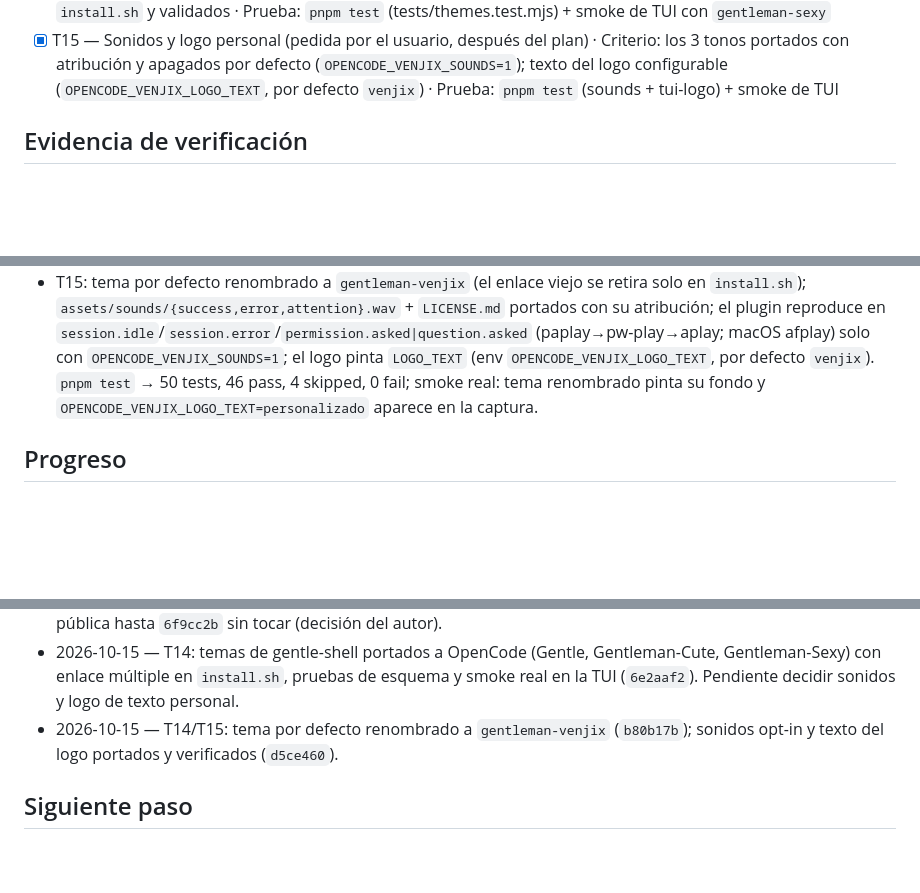
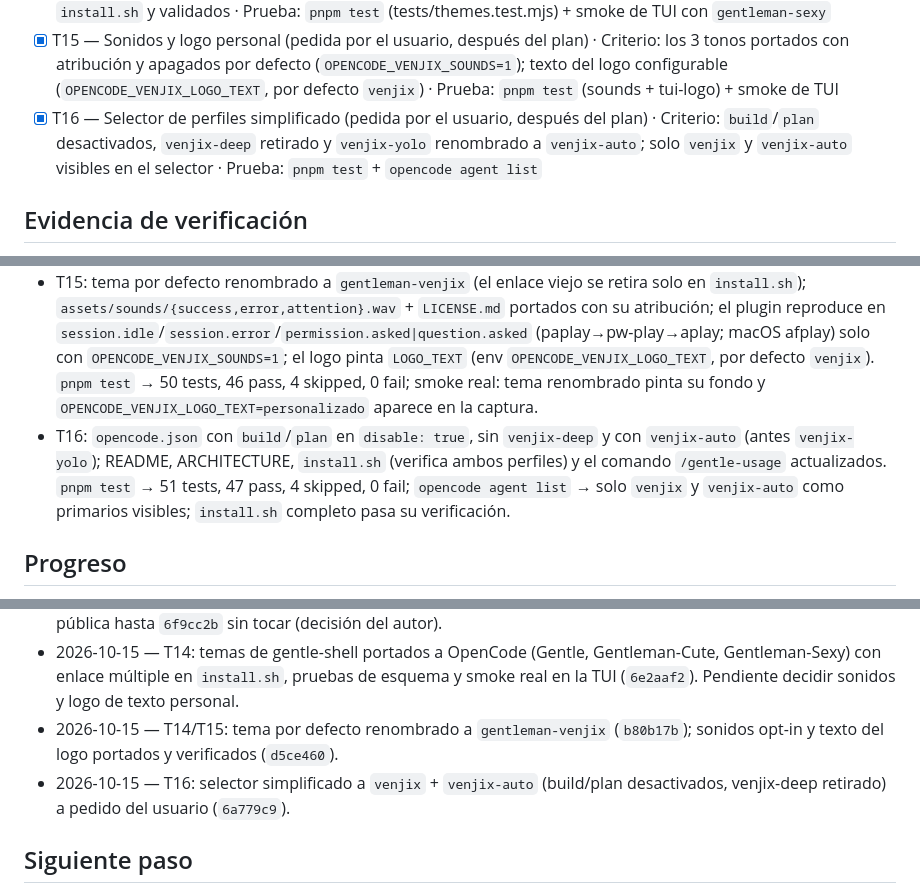
Before and after one commit to runer0101/kairos, a Markdown page: odd/tasks/post-port-hardening.md, 3 parts joined by grey strips. GitHub-like rendering; blank space fills up the shorter version.

Commit message:
docs: record selector cleanup (T16) in odd task

```diff
--- a/odd/tasks/post-port-hardening.md
+++ b/odd/tasks/post-port-hardening.md
@@ -65,6 +65,7 @@ Cada tarea tiene ID estable, criterio de aceptación observable y prueba.
 - [x] T13 — Repo publicable sin datos personales (pedida por el usuario, después del plan) · Criterio: archivos versionados sin rutas de hogar ni correos; el instalador y el sync no materializan rutas · Prueba: `pnpm test` (privacy) + `install.sh` idempotente sin cambios
 - [x] T14 — Temas de gentle-shell portados (pedida por el usuario, después del plan) · Criterio: los tres temas de `gentle-pi` (Gentle, Gentleman-Cute, Gentleman-Sexy) convertidos al formato de OpenCode, enlazados por `install.sh` y validados · Prueba: `pnpm test` (tests/themes.test.mjs) + smoke de TUI con `gentleman-sexy`
 - [x] T15 — Sonidos y logo personal (pedida por el usuario, después del plan) · Criterio: los 3 tonos portados con atribución y apagados por defecto (`OPENCODE_VENJIX_SOUNDS=1`); texto del logo configurable (`OPENCODE_VENJIX_LOGO_TEXT`, por defecto `venjix`) · Prueba: `pnpm test` (sounds + tui-logo) + smoke de TUI
+- [x] T16 — Selector de perfiles simplificado (pedida por el usuario, después del plan) · Criterio: `build`/`plan` desactivados, `venjix-deep` retirado y `venjix-yolo` renombrado a `venjix-auto`; solo `venjix` y `venjix-auto` visibles en el selector · Prueba: `pnpm test` + `opencode agent list`
 
 ## Evidencia de verificación
 
@@ -78,6 +79,7 @@ Cada tarea tiene ID estable, criterio de aceptación observable y prueba.
 - T13: rutas portables (`tui.json` con ruta relativa, engram `{env:HOME}/...`, gentle-assets `$OPENCODE_CONFIG_DIR`); `install.sh` ya no reescribe archivos rastreados (dos corridas idempotentes sin cambios); smoke de TUI 40×12 desde otro cwd carga el logo compacto; engram conecta en vivo (`mem_list_projects` → 4). El test de rutas absolutas pasó a exigir cero rutas absolutas en `opencode.json`. Decisiones pendientes del autor: (1) autoría de los 8 commits locales previos, que usan su correo personal (los públicos usan el noreply de GitHub); (2) si se reescribe la historia pública hasta `6f9cc2b`, que contiene rutas de la máquina (sin secretos).
 - T14: `themes/gentle.json`, `themes/gentleman-cute.json` y `themes/gentleman-sexy.json` (vars+colors de Pi → defs+theme de OpenCode, mismo juego de claves que `gentleman`); `install.sh` enlaza todos los temas; `pnpm test` → 47 tests, 43 pass, 4 skipped, 0 fail; smoke real: con `theme: gentleman-sexy` la TUI pinta el fondo `#060407` (ausente el de `gentleman`) y sale sin errores.
 - T15: tema por defecto renombrado a `gentleman-venjix` (el enlace viejo se retira solo en `install.sh`); `assets/sounds/{success,error,attention}.wav` + `LICENSE.md` portados con su atribución; el plugin reproduce en `session.idle`/`session.error`/`permission.asked|question.asked` (paplay→pw-play→aplay; macOS afplay) solo con `OPENCODE_VENJIX_SOUNDS=1`; el logo pinta `LOGO_TEXT` (env `OPENCODE_VENJIX_LOGO_TEXT`, por defecto `venjix`). `pnpm test` → 50 tests, 46 pass, 4 skipped, 0 fail; smoke real: tema renombrado pinta su fondo y `OPENCODE_VENJIX_LOGO_TEXT=personalizado` aparece en la captura.
+- T16: `opencode.json` con `build`/`plan` en `disable: true`, sin `venjix-deep` y con `venjix-auto` (antes `venjix-yolo`); README, ARCHITECTURE, `install.sh` (verifica ambos perfiles) y el comando `/gentle-usage` actualizados. `pnpm test` → 51 tests, 47 pass, 4 skipped, 0 fail; `opencode agent list` → solo `venjix` y `venjix-auto` como primarios visibles; `install.sh` completo pasa su verificación.
 
 ## Progreso
 
@@ -92,6 +94,7 @@ Cada tarea tiene ID estable, criterio de aceptación observable y prueba.
 - 2026-10-15 — Reescritura de autoría de los 13 commits sin publicar (correo personal → noreply de GitHub) con el consentimiento del autor; el árbol quedó idéntico y este documento ya apunta a los hashes nuevos. Historia pública hasta `6f9cc2b` sin tocar (decisión del autor).
 - 2026-10-15 — T14: temas de gentle-shell portados a OpenCode (Gentle, Gentleman-Cute, Gentleman-Sexy) con enlace múltiple en `install.sh`, pruebas de esquema y smoke real en la TUI (`6e2aaf2`). Pendiente decidir sonidos y logo de texto personal.
 - 2026-10-15 — T14/T15: tema por defecto renombrado a `gentleman-venjix` (`b80b17b`); sonidos opt-in y texto del logo portados y verificados (`d5ce460`).
+- 2026-10-15 — T16: selector simplificado a `venjix` + `venjix-auto` (build/plan desactivados, venjix-deep retirado) a pedido del usuario (`6a779c9`).
 
 ## Siguiente paso
 
```
